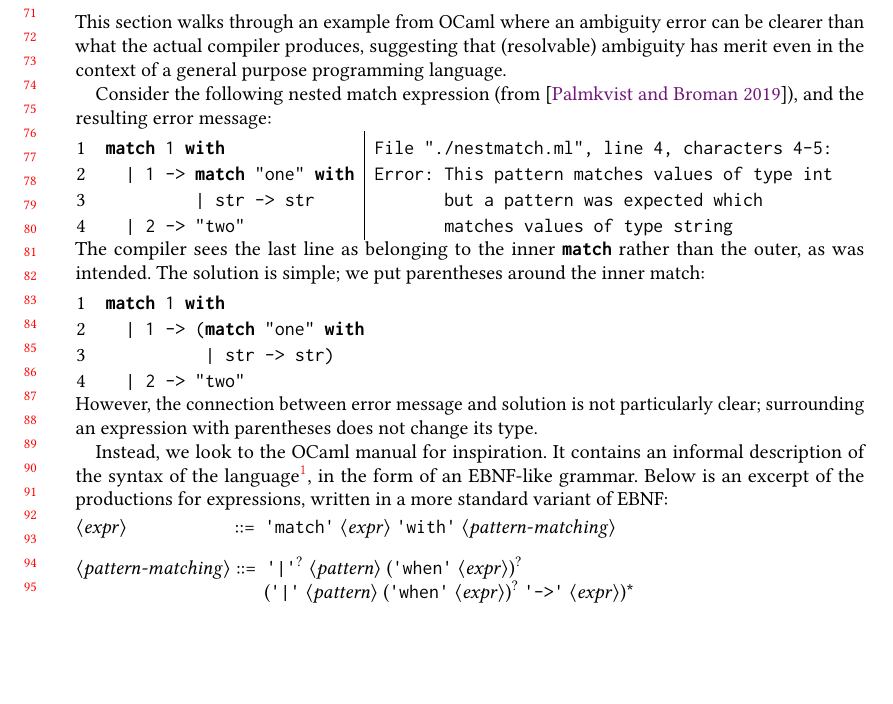
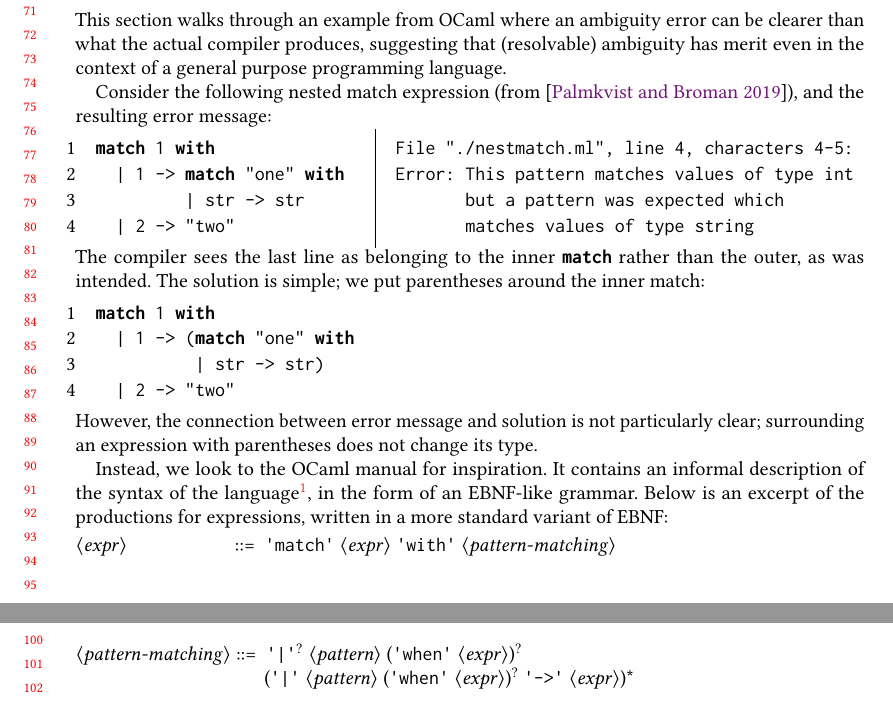
Before and after one commit to miking-lang/syncon, a LaTeX paper (paper/paper.tex): part of page 2 of 20 before the commit and two parts of pages 2 and 3 of 20 after it, the two joined at a grey line, cut so that both start at the same text, the shorter picture padded with empty space. Compiled offline with pdfLaTeX.

Commit message:
Minipage hack to fix compilation bug

```diff
--- a/paper/paper.tex
+++ b/paper/paper.tex
@@ -254,32 +254,34 @@ This section walks through an example from OCaml where an ambiguity error can be
 
 Consider the following nested match expression (from \cite{palmkvistCreatingDomainSpecificLanguages2019}), and the resulting error message:
 
-\begin{tabular}{l|l}
+\begin{minipage}{.35\textwidth}
 \begin{lstlisting}[language={[objective]caml},numbers=left]
 match 1 with
   | 1 -> match "one" with
          | str -> str
   | 2 -> "two"
-\end{lstlisting} &
-
+\end{lstlisting}
+\end{minipage}
+\vrule
+\begin{minipage}{\textwidth}
 \begin{lstlisting}
-File "./nestmatch.ml", line 4, characters 4-5:
-Error: This pattern matches values of type int
-       but a pattern was expected which
-       matches values of type string
-\end{lstlisting} \\
-\end{tabular}
+  File "./nestmatch.ml", line 4, characters 4-5:
+  Error: This pattern matches values of type int
+         but a pattern was expected which
+         matches values of type string
+\end{lstlisting}
+\end{minipage}
 
 \noindent The compiler sees the last line as belonging to the inner \ocaml{match} rather than the outer, as was intended. The solution is simple; we put parentheses around the inner match:
 
-\begin{tabular}{l}
+\begin{minipage}{\textwidth}
 \begin{lstlisting}[language={[objective]caml},numbers=left]
 match 1 with
   | 1 -> (match "one" with
           | str -> str)
   | 2 -> "two"
 \end{lstlisting}
-\end{tabular}
+\end{minipage}
 
 \noindent However, the connection between error message and solution is not particularly clear; surrounding an expression with parentheses does not change its type.
 
```
